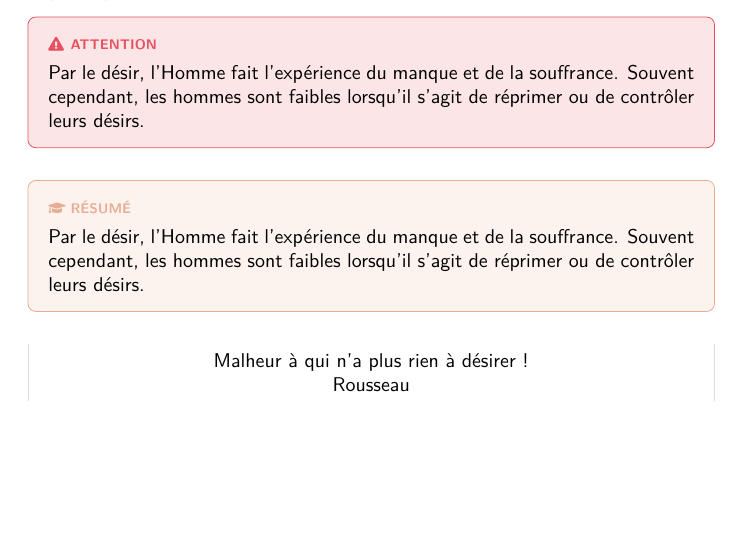
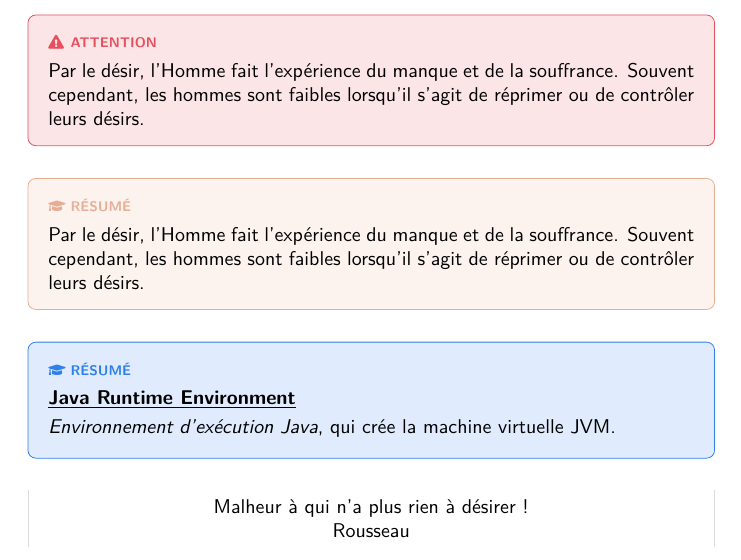
Before and after one commit to Projet-Clovis/clovis-converter, a LaTeX document (src/test.tex): part of page 2 of 2 before the commit and part of page 2 of 3 after it, cut so that both start at the same text, the shorter picture padded with empty space. Compiled offline with pdfLaTeX.

Commit message:
Update test.tex

```diff
--- a/src/test.tex
+++ b/src/test.tex
@@ -89,6 +89,14 @@ Descartes donne un définition universelle du sujet, valable pour tous les humai
 \\ Par le désir, l'Homme fait l'expérience du manque et de la souffrance. Souvent cependant, les hommes sont faibles lorsqu'il s'agit de réprimer ou de contrôler leurs désirs.
 \end{solution}
 
+\begin{solution}[linecolor=definition, backgroundcolor=definition-bg]
+{ \scriptsize \textcolor{definition}{\faIcon{graduation-cap} \textbf{RÉSUMÉ}}}
+\vspace{3px}
+\\ \underline{\textbf{Java Runtime Environment}}
+\vspace{2.5px}
+\\ \textit{Environnement d'exécution Java}, qui crée la machine virtuelle JVM.
+\end{solution}
+
 \begin{mdframed}[topline=false, bottomline=false, linecolor=border-color]
 \begin{center}
     Malheur à qui n'a plus rien à désirer !
```
